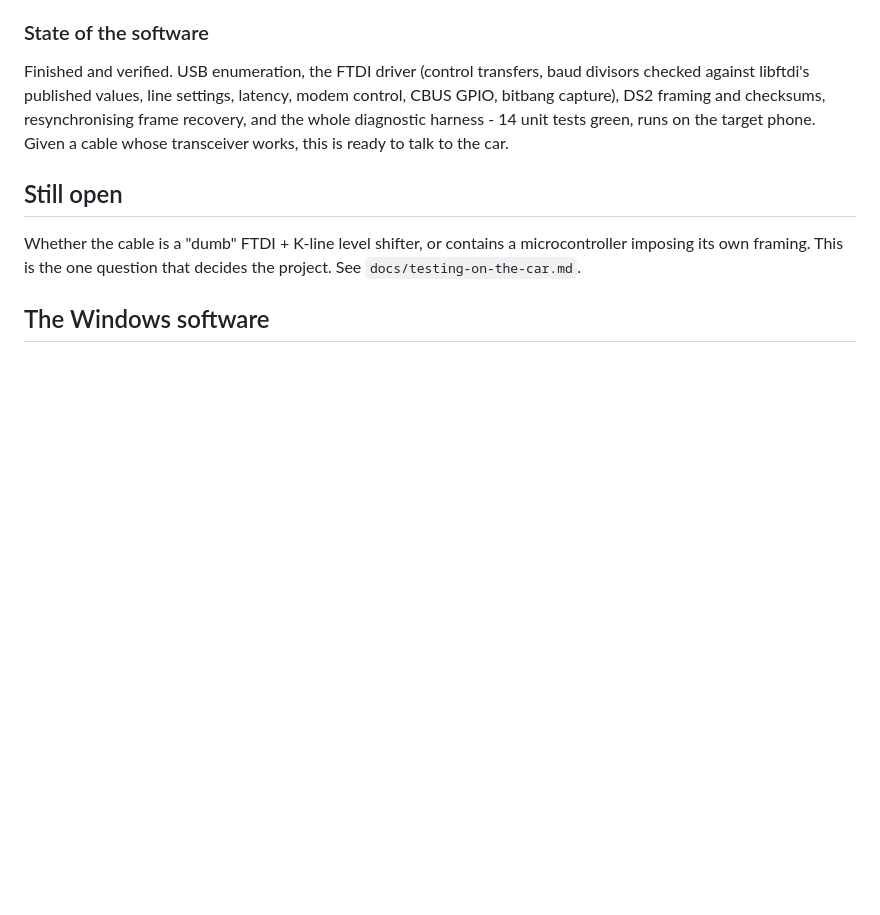
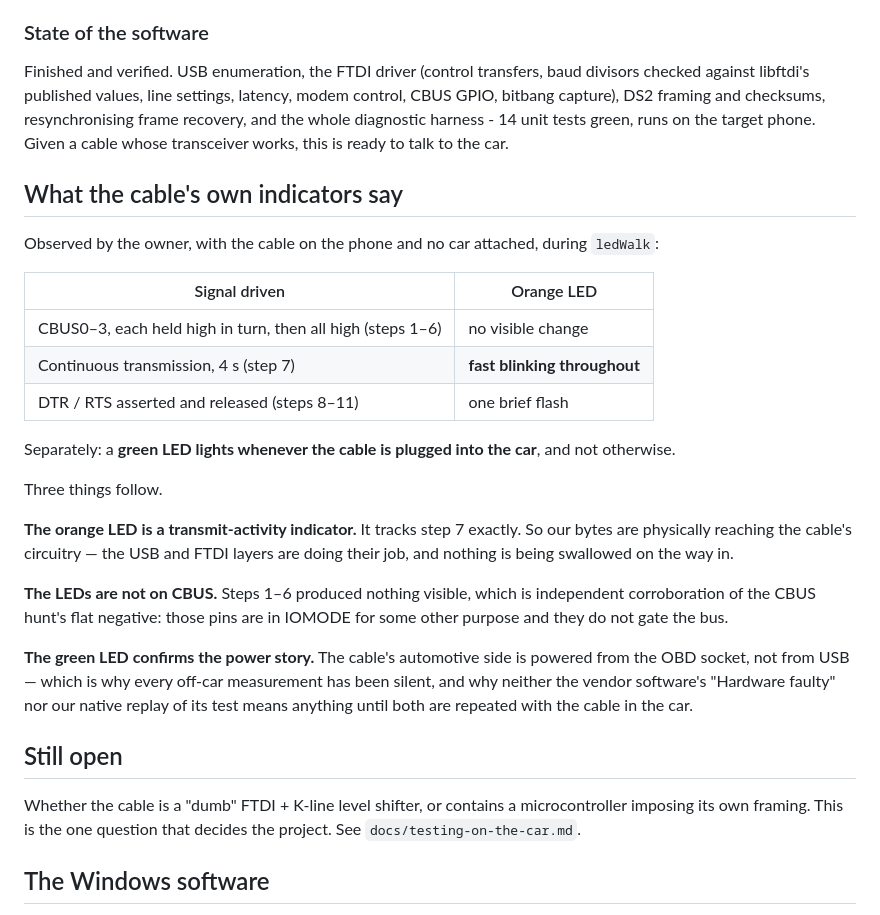
Before and after one commit to mogyiii/BMW-scanner-1.4.0-Android, a Markdown page: docs/findings.md, the part around the change. Rendered like a GitHub page; blank space fills up the shorter version.

Commit message:
Record what the cable's LEDs reveal
Observed during ledWalk, cable on the phone, no car:

- CBUS0-3 driven individually and together: no visible change
- continuous transmission for 4 s: orange LED blinks fast throughout
- DTR/RTS toggled: one brief flash
- green LED lights only when the cable is in the car

So the orange LED is transmit activity, which means our bytes physically
reach the cable's circuitry and the USB/FTDI path is sound. The LEDs are not
on CBUS, independently corroborating that hunt's negative. And the green LED
confirms the automotive side is powered from the OBD socket rather than USB -
which is why every off-car measurement has been silent, and why neither the
vendor software's verdict nor our native replay of its test means anything
until repeated in the car.

Co-Authored-By: Claude Opus 5 <noreply@anthropic.com>

```diff
--- a/docs/findings.md
+++ b/docs/findings.md
@@ -333,6 +333,33 @@ capture), DS2 framing and checksums, resynchronising frame recovery, and the who
 harness - 14 unit tests green, runs on the target phone. Given a cable whose transceiver works,
 this is ready to talk to the car.
 
+## What the cable's own indicators say
+
+Observed by the owner, with the cable on the phone and no car attached, during `ledWalk`:
+
+| Signal driven | Orange LED |
+|---|---|
+| CBUS0–3, each held high in turn, then all high (steps 1–6) | no visible change |
+| Continuous transmission, 4 s (step 7) | **fast blinking throughout** |
+| DTR / RTS asserted and released (steps 8–11) | one brief flash |
+
+Separately: a **green LED lights whenever the cable is plugged into the car**, and not otherwise.
+
+Three things follow.
+
+**The orange LED is a transmit-activity indicator.** It tracks step 7 exactly. So our bytes are
+physically reaching the cable's circuitry — the USB and FTDI layers are doing their job, and
+nothing is being swallowed on the way in.
+
+**The LEDs are not on CBUS.** Steps 1–6 produced nothing visible, which is independent
+corroboration of the CBUS hunt's flat negative: those pins are in IOMODE for some other purpose and
+they do not gate the bus.
+
+**The green LED confirms the power story.** The cable's automotive side is powered from the OBD
+socket, not from USB — which is why every off-car measurement has been silent, and why neither the
+vendor software's "Hardware faulty" nor our native replay of its test means anything until both are
+repeated with the cable in the car.
+
 ## Still open
 
 Whether the cable is a "dumb" FTDI + K-line level shifter, or contains a microcontroller imposing
```
